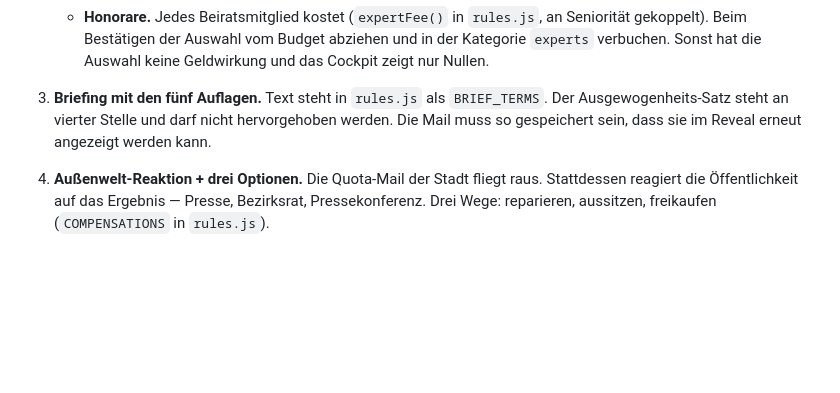
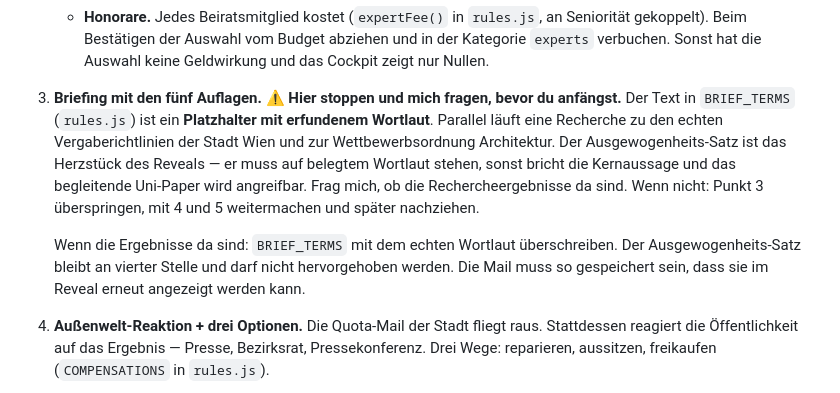
Before and after one commit to annek77/GAME-6, a Markdown page: PROMPT-NEUER-CHAT.md, the part around the change. Rendered like a GitHub page; blank space fills up the shorter version.

Commit message:
research frauen architektur

```diff
--- a/PROMPT-NEUER-CHAT.md
+++ b/PROMPT-NEUER-CHAT.md
@@ -77,10 +77,20 @@ und verschaffe dir einen Überblick über `game.js`, `index.html`, `data.js`.
      und in der Kategorie `experts` verbuchen. Sonst hat die Auswahl keine
      Geldwirkung und das Cockpit zeigt nur Nullen.
 
-3. **Briefing mit den fünf Auflagen.** Text steht in `rules.js` als
-   `BRIEF_TERMS`. Der Ausgewogenheits-Satz steht an vierter Stelle und darf nicht
-   hervorgehoben werden. Die Mail muss so gespeichert sein, dass sie im Reveal
-   erneut angezeigt werden kann.
+3. **Briefing mit den fünf Auflagen.** ⚠️ **Hier stoppen und mich fragen,
+   bevor du anfängst.** Der Text in `BRIEF_TERMS` (`rules.js`) ist ein
+   **Platzhalter mit erfundenem Wortlaut**. Parallel läuft eine Recherche zu
+   den echten Vergaberichtlinien der Stadt Wien und zur Wettbewerbsordnung
+   Architektur. Der Ausgewogenheits-Satz ist das Herzstück des Reveals — er
+   muss auf belegtem Wortlaut stehen, sonst bricht die Kernaussage und das
+   begleitende Uni-Paper wird angreifbar. Frag mich, ob die Rechercheergebnisse
+   da sind. Wenn nicht: Punkt 3 überspringen, mit 4 und 5 weitermachen und
+   später nachziehen.
+
+   Wenn die Ergebnisse da sind: `BRIEF_TERMS` mit dem echten Wortlaut
+   überschreiben. Der Ausgewogenheits-Satz bleibt an vierter Stelle und darf
+   nicht hervorgehoben werden. Die Mail muss so gespeichert sein, dass sie im
+   Reveal erneut angezeigt werden kann.
 
 4. **Außenwelt-Reaktion + drei Optionen.** Die Quota-Mail der Stadt fliegt raus.
    Stattdessen reagiert die Öffentlichkeit auf das Ergebnis — Presse,
```
Also changed, not shown: KONZEPT-STAND.md (+6 -2 lines), PROMPT-RECHERCHE.md (added, +65 -0 lines).
